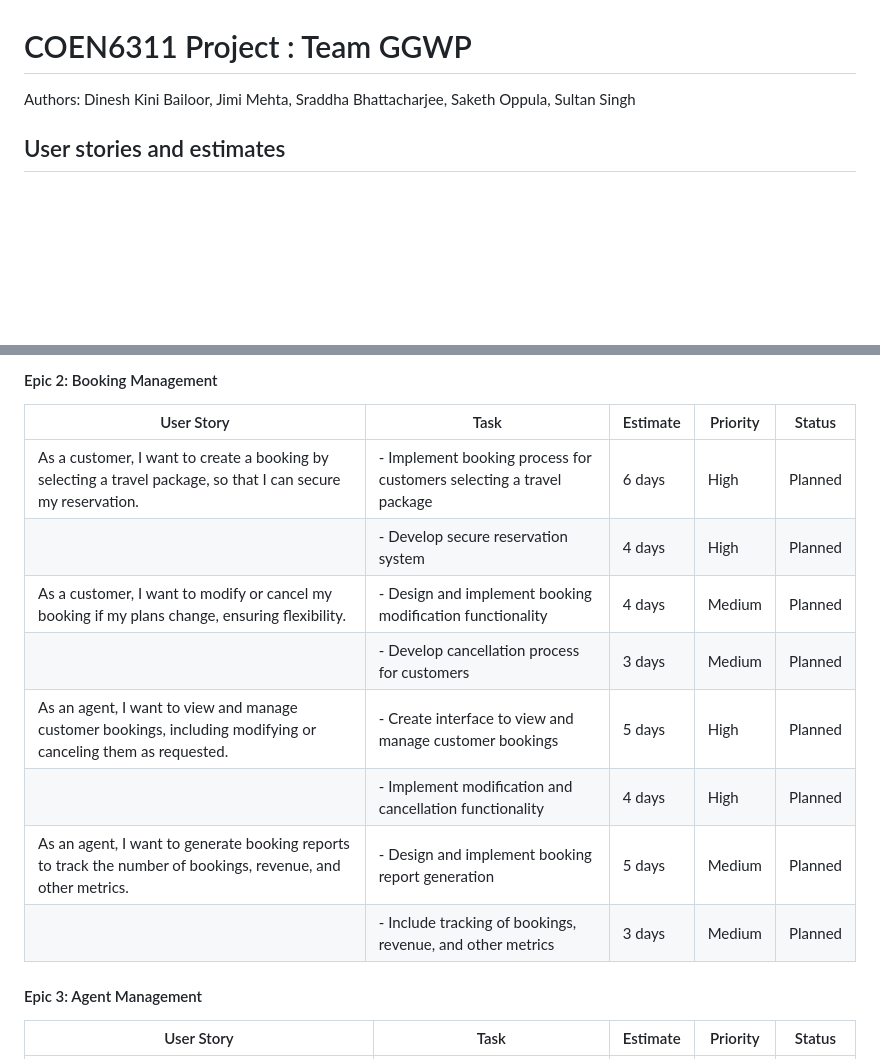
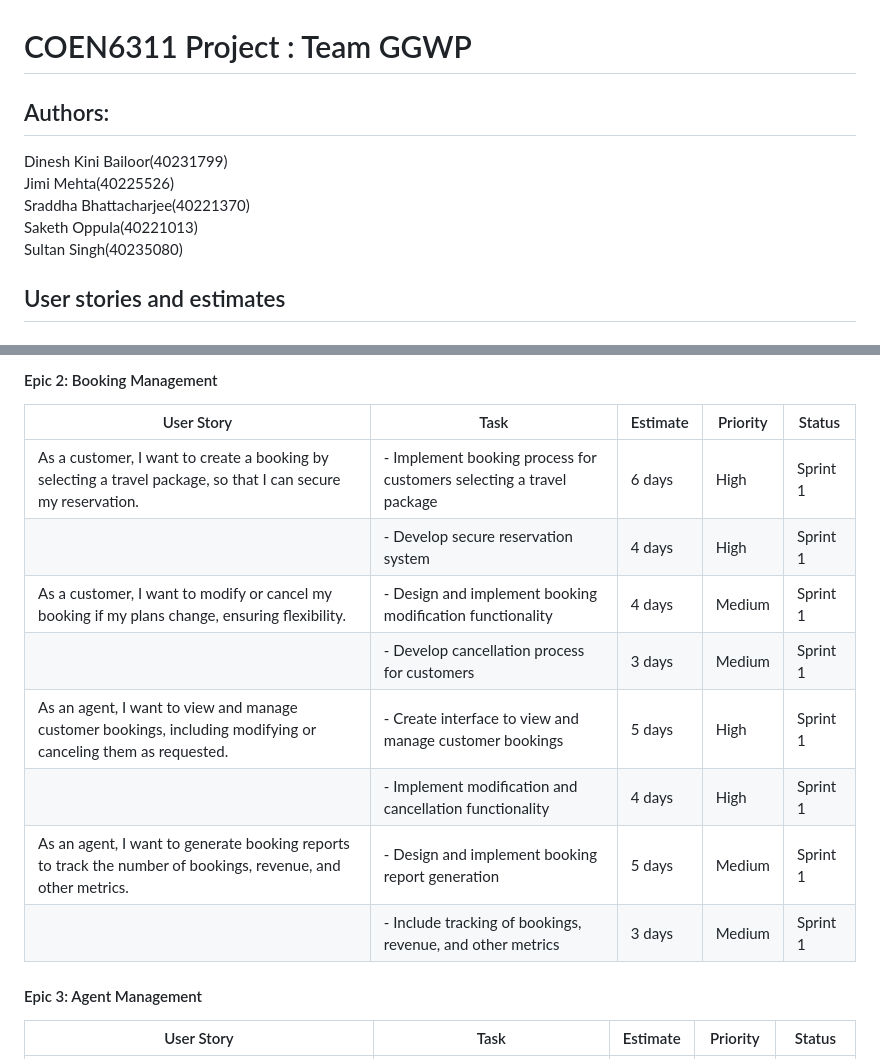
Before and after one commit to SraddhaBhattacharjee/COEN6311AA_GGWP, a Markdown page: README.md, 2 parts joined by grey strips. GitHub-like rendering; blank space fills up the shorter version.

```diff
--- a/README.md
+++ b/README.md
@@ -1,6 +1,10 @@
 # COEN6311 Project : Team GGWP
-Authors: Dinesh Kini Bailoor, Jimi Mehta, Sraddha Bhattacharjee, Saketh Oppula, Sultan Singh
-
+## Authors:
+Dinesh Kini Bailoor(40231799)
+<br>Jimi Mehta(40225526)
+<br>Sraddha Bhattacharjee(40221370)
+<br>Saketh Oppula(40221013)
+<br>Sultan Singh(40235080)
 
 ## User stories and estimates
 
@@ -22,14 +26,14 @@ Authors: Dinesh Kini Bailoor, Jimi Mehta, Sraddha Bhattacharjee, Saketh Oppula,
 
 | User Story                                                                                                        | Task                                                                       | Estimate | Priority | Status  |
 |-------------------------------------------------------------------------------------------------------------------|----------------------------------------------------------------------------|----------|----------|---------|
-| As a customer, I want to create a booking by selecting a travel package, so that I can secure my reservation.     | - Implement booking process for customers selecting a travel package       | 6 days   | High     | Planned |
-|                                                                                                                   | - Develop secure reservation system                                         | 4 days   | High     | Planned |
-| As a customer, I want to modify or cancel my booking if my plans change, ensuring flexibility.                   | - Design and implement booking modification functionality                  | 4 days   | Medium   | Planned |
-|                                                                                                                   | - Develop cancellation process for customers                                | 3 days   | Medium   | Planned |
-| As an agent, I want to view and manage customer bookings, including modifying or canceling them as requested.     | - Create interface to view and manage customer bookings                     | 5 days   | High     | Planned |
-|                                                                                                                   | - Implement modification and cancellation functionality                    | 4 days   | High     | Planned |
-| As an agent, I want to generate booking reports to track the number of bookings, revenue, and other metrics.      | - Design and implement booking report generation                           | 5 days   | Medium   | Planned |
-|                                                                                                                   | - Include tracking of bookings, revenue, and other metrics                  | 3 days   | Medium   | Planned |
+| As a customer, I want to create a booking by selecting a travel package, so that I can secure my reservation.     | - Implement booking process for customers selecting a travel package       | 6 days   | High     | Sprint 1 |
+|                                                                                                                   | - Develop secure reservation system                                         | 4 days   | High     | Sprint 1 |
+| As a customer, I want to modify or cancel my booking if my plans change, ensuring flexibility.                   | - Design and implement booking modification functionality                  | 4 days   | Medium   | Sprint 1 |
+|                                                                                                                   | - Develop cancellation process for customers                                | 3 days   | Medium   | Sprint 1 |
+| As an agent, I want to view and manage customer bookings, including modifying or canceling them as requested.     | - Create interface to view and manage customer bookings                     | 5 days   | High     | Sprint 1 |
+|                                                                                                                   | - Implement modification and cancellation functionality                    | 4 days   | High     | Sprint 1 |
+| As an agent, I want to generate booking reports to track the number of bookings, revenue, and other metrics.      | - Design and implement booking report generation                           | 5 days   | Medium   | Sprint 1 |
+|                                                                                                                   | - Include tracking of bookings, revenue, and other metrics                  | 3 days   | Medium   | Sprint 1 |
 
 
 
```
